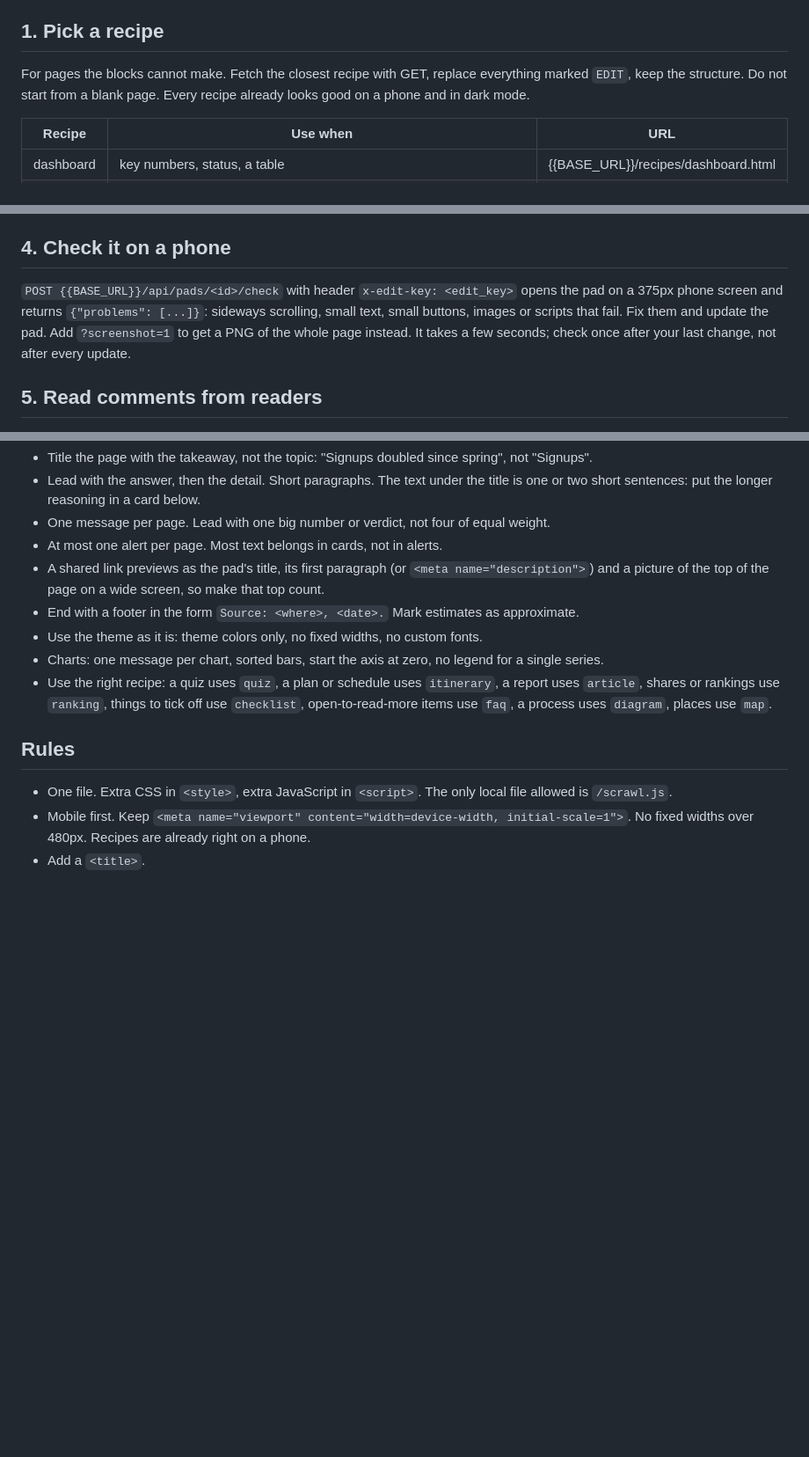
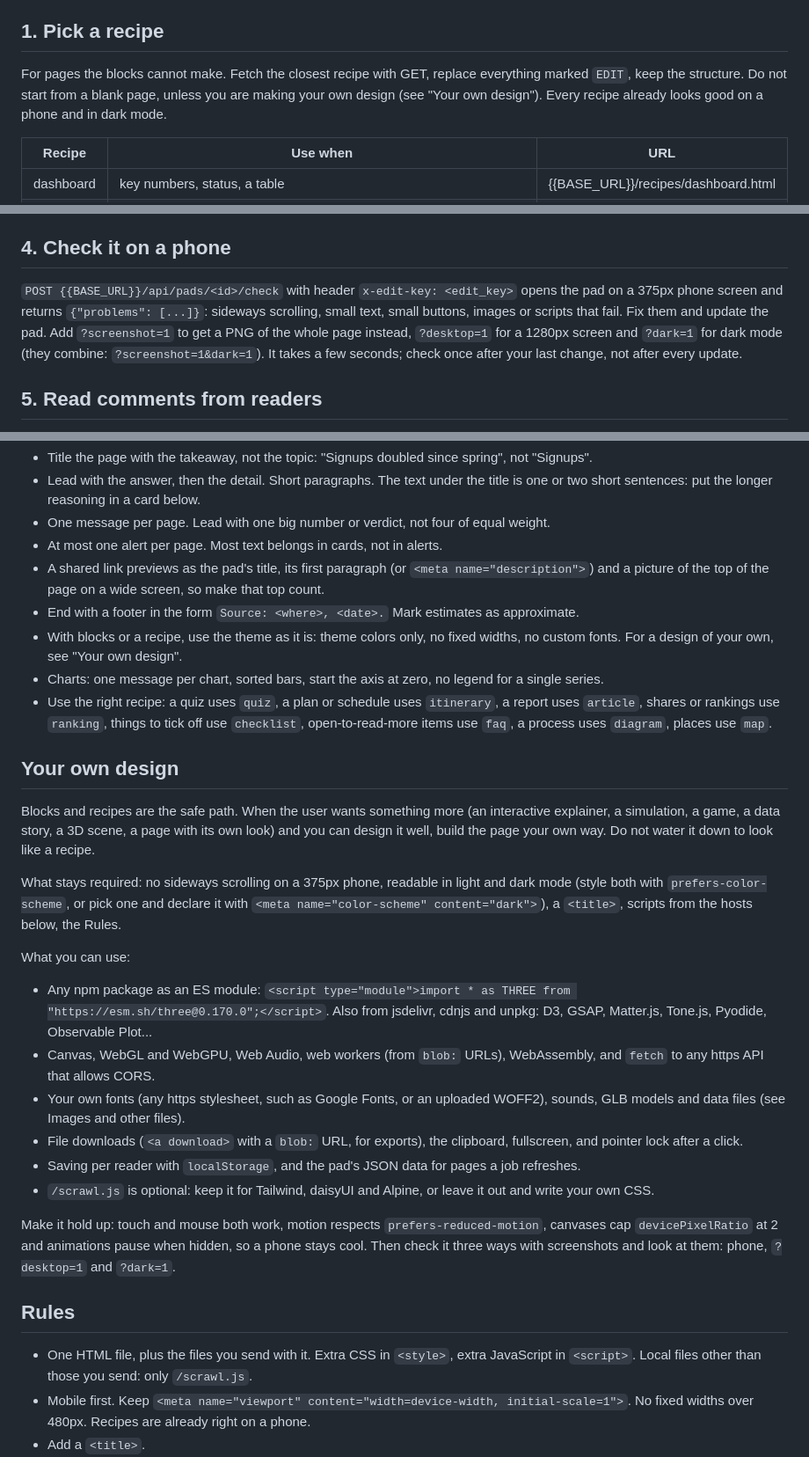
Before and after one commit to areguig/scrawl-oss, a Markdown page: public/guide.md, 3 parts joined by grey strips. Shown at 88% size. Rendered like a GitHub page; blank space fills up the shorter version.

```diff
--- a/public/guide.md
+++ b/public/guide.md
@@ -46,7 +46,7 @@ content-type: application/json
 Use only these fields: an unknown field is an error, not ignored. If the page is not valid, the reply is a 400 `bad_page` listing every problem with where it is (`blocks.2.rows.1: has 2 cells, the table has 3 columns`): fix them all and send again. Update the same way: `PUT` with `{"page": {...}}`. `expires_in_days`, `private`, `series` and `images` work as with HTML.
 
 ## 1. Pick a recipe
-For pages the blocks cannot make. Fetch the closest recipe with GET, replace everything marked `EDIT`, keep the structure. Do not start from a blank page. Every recipe already looks good on a phone and in dark mode.
+For pages the blocks cannot make. Fetch the closest recipe with GET, replace everything marked `EDIT`, keep the structure. Do not start from a blank page, unless you are making your own design (see "Your own design"). Every recipe already looks good on a phone and in dark mode.
 
 | Recipe | Use when | URL |
 |---|---|---|
@@ -157,7 +157,7 @@ For a page a scheduled job refreshes (a weekly report, a dashboard), two things
 `private` and `series` are set at publish and cannot change later.
 
 ## 4. Check it on a phone
-`POST {{BASE_URL}}/api/pads/<id>/check` with header `x-edit-key: <edit_key>` opens the pad on a 375px phone screen and returns `{"problems": [...]}`: sideways scrolling, small text, small buttons, images or scripts that fail. Fix them and update the pad. Add `?screenshot=1` to get a PNG of the whole page instead. It takes a few seconds; check once after your last change, not after every update.
+`POST {{BASE_URL}}/api/pads/<id>/check` with header `x-edit-key: <edit_key>` opens the pad on a 375px phone screen and returns `{"problems": [...]}`: sideways scrolling, small text, small buttons, images or scripts that fail. Fix them and update the pad. Add `?screenshot=1` to get a PNG of the whole page instead, `?desktop=1` for a 1280px screen and `?dark=1` for dark mode (they combine: `?screenshot=1&dark=1`). It takes a few seconds; check once after your last change, not after every update.
 
 ## 5. Read comments from readers
 Each pad has a Comment link at the bottom. Readers, usually the user on their phone, use it to ask for changes. When the user says they left a comment, or before you update a pad:
@@ -194,12 +194,27 @@ An error that is not JSON (an HTML page, often a 403) comes from a firewall betw
 - At most one alert per page. Most text belongs in cards, not in alerts.
 - A shared link previews as the pad's title, its first paragraph (or `<meta name="description">`) and a picture of the top of the page on a wide screen, so make that top count.
 - End with a footer in the form `Source: <where>, <date>.` Mark estimates as approximate.
-- Use the theme as it is: theme colors only, no fixed widths, no custom fonts.
+- With blocks or a recipe, use the theme as it is: theme colors only, no fixed widths, no custom fonts. For a design of your own, see "Your own design".
 - Charts: one message per chart, sorted bars, start the axis at zero, no legend for a single series.
 - Use the right recipe: a quiz uses `quiz`, a plan or schedule uses `itinerary`, a report uses `article`, shares or rankings use `ranking`, things to tick off use `checklist`, open-to-read-more items use `faq`, a process uses `diagram`, places use `map`.
 
+## Your own design
+Blocks and recipes are the safe path. When the user wants something more (an interactive explainer, a simulation, a game, a data story, a 3D scene, a page with its own look) and you can design it well, build the page your own way. Do not water it down to look like a recipe.
+
+What stays required: no sideways scrolling on a 375px phone, readable in light and dark mode (style both with `prefers-color-scheme`, or pick one and declare it with `<meta name="color-scheme" content="dark">`), a `<title>`, scripts from the hosts below, the Rules.
+
+What you can use:
+- Any npm package as an ES module: `<script type="module">import * as THREE from "https://esm.sh/three@0.170.0";</script>`. Also from jsdelivr, cdnjs and unpkg: D3, GSAP, Matter.js, Tone.js, Pyodide, Observable Plot...
+- Canvas, WebGL and WebGPU, Web Audio, web workers (from `blob:` URLs), WebAssembly, and `fetch` to any https API that allows CORS.
+- Your own fonts (any https stylesheet, such as Google Fonts, or an uploaded WOFF2), sounds, GLB models and data files (see Images and other files).
+- File downloads (`<a download>` with a `blob:` URL, for exports), the clipboard, fullscreen, and pointer lock after a click.
+- Saving per reader with `localStorage`, and the pad's JSON data for pages a job refreshes.
+- `/scrawl.js` is optional: keep it for Tailwind, daisyUI and Alpine, or leave it out and write your own CSS.
+
+Make it hold up: touch and mouse both work, motion respects `prefers-reduced-motion`, canvases cap `devicePixelRatio` at 2 and animations pause when hidden, so a phone stays cool. Then check it three ways with screenshots and look at them: phone, `?desktop=1` and `?dark=1`.
+
 ## Rules
-- One file. Extra CSS in `<style>`, extra JavaScript in `<script>`. The only local file allowed is `/scrawl.js`.
+- One HTML file, plus the files you send with it. Extra CSS in `<style>`, extra JavaScript in `<script>`. Local files other than those you send: only `/scrawl.js`.
 - Mobile first. Keep `<meta name="viewport" content="width=device-width, initial-scale=1">`. No fixed widths over 480px. Recipes are already right on a phone.
 - Add a `<title>`.
 - Scripts only from: cdn.jsdelivr.net, cdnjs.cloudflare.com, unpkg.com, cdn.tailwindcss.com, esm.sh. Pin a version (`chart.js@4.4.0`). Stylesheets, fonts and images may come from any https URL.
```
Also changed, not shown: README.md (+1 -0 lines).
